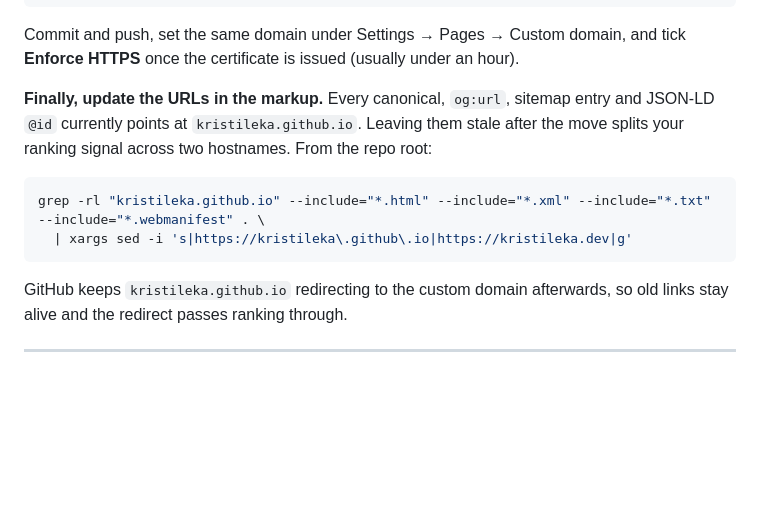
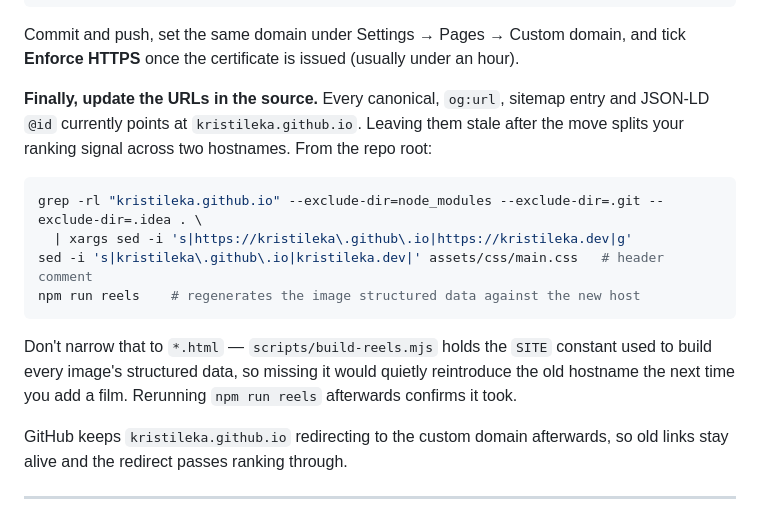
Before and after one commit to kristileka/kristileka.github.io, a Markdown page: README.md, the part around the change. Rendered like a GitHub page; blank space fills up the shorter version.

Commit message:
Fix the custom-domain migration command
It filtered to *.html/*.xml/*.txt/*.webmanifest, which misses the SITE
constant in scripts/build-reels.mjs. The switch would have looked complete
until the next `npm run reels` quietly reintroduced kristileka.github.io
into every image's structured data.

Co-Authored-By: Claude Opus 4.8 <noreply@anthropic.com>

````diff
--- a/README.md
+++ b/README.md
@@ -118,14 +118,21 @@ mv CNAME.example CNAME     # contains: kristileka.dev
 Commit and push, set the same domain under Settings → Pages → Custom domain, and tick
 **Enforce HTTPS** once the certificate is issued (usually under an hour).
 
-**Finally, update the URLs in the markup.** Every canonical, `og:url`, sitemap entry and
+**Finally, update the URLs in the source.** Every canonical, `og:url`, sitemap entry and
 JSON-LD `@id` currently points at `kristileka.github.io`. Leaving them stale after the
 move splits your ranking signal across two hostnames. From the repo root:
 
 ```bash
-grep -rl "kristileka.github.io" --include="*.html" --include="*.xml" --include="*.txt" --include="*.webmanifest" . \
+grep -rl "kristileka.github.io" --exclude-dir=node_modules --exclude-dir=.git --exclude-dir=.idea . \
   | xargs sed -i 's|https://kristileka\.github\.io|https://kristileka.dev|g'
+sed -i 's|kristileka\.github\.io|kristileka.dev|' assets/css/main.css   # header comment
+npm run reels    # regenerates the image structured data against the new host
 ```
+
+Don't narrow that to `*.html` — `scripts/build-reels.mjs` holds the `SITE` constant used
+to build every image's structured data, so missing it would quietly reintroduce the old
+hostname the next time you add a film. Rerunning `npm run reels` afterwards confirms it
+took.
 
 GitHub keeps `kristileka.github.io` redirecting to the custom domain afterwards, so old
 links stay alive and the redirect passes ranking through.
````
